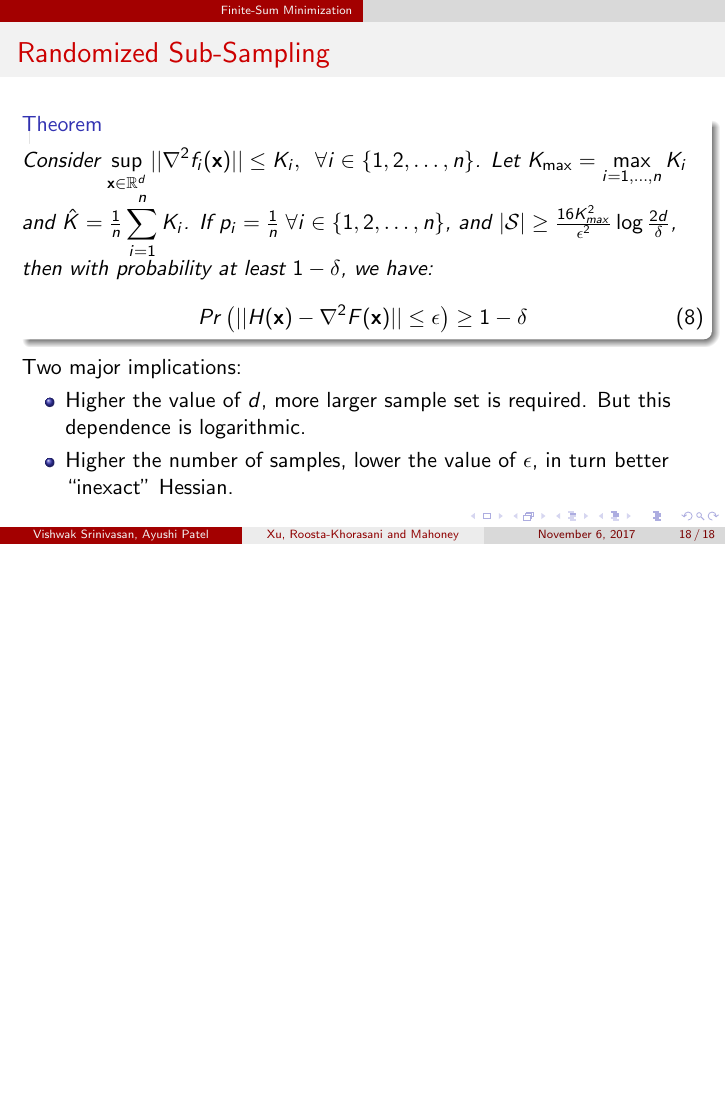
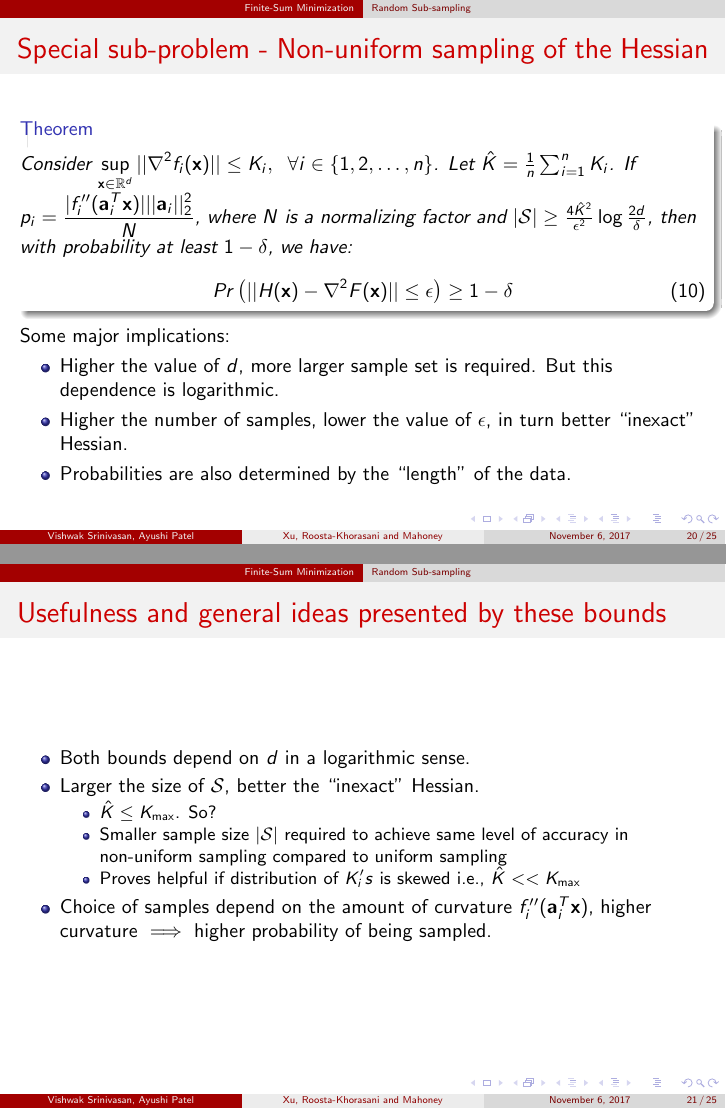
Before and after one commit to vishwakftw/CS6230-OMML, LaTeX slides (Paper-Presentation/main.tex): page 69 of 69 before the commit and pages 77 and 82 of 101 after it, the two joined at a grey line, the shorter picture padded with empty space. Compiled offline with pdfLaTeX.

Commit message:
Complete PPT

```diff
--- a/Paper-Presentation/main.tex
+++ b/Paper-Presentation/main.tex
@@ -1,4 +1,4 @@
-\documentclass{beamer}
+\documentclass[10pt]{beamer}
 \usepackage{amsmath}
 \usepackage{amssymb}
 \usepackage{bookmark}
@@ -283,7 +284,8 @@ Consider any \(0 < \epsilon_{g}, \epsilon_{h} < 1\). Suppose
 \end{frame}
 
 \section{Finite-Sum Minimization}
-\begin{frame}{Randomized Sub-sampling}
+\subsection{Random Sub-sampling}
+\begin{frame}{General problem}
 \begin{itemize}
 \item<1->{Consider a modified unconstrained optimization problem
   \begin{equation}
@@ -301,15 +303,15 @@ where each \(f_{i}\) is smooth, but possibly non-convex.}
 \end{itemize}
 \end{frame}
 
-\begin{frame}{Randomized Sub-Sampling}
+\begin{frame}{General problem - Uniform sampling of the Hessian}
 \begin{theorem}
-Consider \(\displaystyle \sup_{\xbold\in\mathbb{R}^{d}} ||\h f_{i}(\xbold)|| \leq K_{i}, \hspace{2mm} \forall i \in \{1, 2, \ldots, n\}\). Let \(\displaystyle K_{\max} = \max_{i=1,\ldots, n} K_{i}\) and \(\hat{K} = \frac{1}{n} \displaystyle \sum_{i=1}^{n} K_{i}\). If \(p_{i} = \frac{1}{n} \hspace{1mm} \forall i \in \{1, 2, \ldots, n\}\), and \(|\mathcal{S}| \geq \frac{16K^{2}_{max}}{\epsilon^{2}}\log\frac{2d}{\delta} \), then with probability at least \(1 - \delta\), we have:
+Consider \(\displaystyle \sup_{\xbold\in\mathbb{R}^{d}} ||\h f_{i}(\xbold)|| \leq K_{i}, \hspace{2mm} \forall i \in \{1, 2, \ldots, n\}\). Let \(\displaystyle K_{\max} = \max_{i=1,\ldots, n} K_{i}\). If \(p_{i} = \frac{1}{n} \hspace{1mm} \forall i \in \{1, 2, \ldots, n\}\), and \(|\mathcal{S}| \geq \frac{16K^{2}_{max}}{\epsilon^{2}}\log\frac{2d}{\delta} \), then with probability at least \(1 - \delta\), we have:
 \begin{equation}
 Pr\left(||H(\xbold) - \h F(\xbold)|| \leq \epsilon\right) \geq 1 - \delta
 \end{equation}
 \end{theorem}
 \pause
-\uncover<2->{Two major implications:}
+\uncover<2->{Some major implications:}
 \begin{itemize}
 \item<3->{Higher the value of \(d\), more larger sample set is required. But this dependence is logarithmic.}
 \item<4->{Higher the number of samples, lower the value of \(\epsilon\), in turn better ``inexact'' Hessian.}
@@ -317,0 +329,9 @@ Pr\left(||H(\xbold) - \h F(\xbold)|| \leq \epsilon\right) \geq 1 - \delta
+\item<3->{\(\h F(\xbold) = \frac{1}{n} \displaystyle \sum_{i=1}^{n} f_{i}''(\mathbf{a}_{i}^{T}\xbold) \mathbf{a}_{i}\mathbf{a}_{i}^{T}\)}
+\end{itemize}
+\end{frame}
+
+\begin{frame}{Special sub-problem - Non-uniform sampling of the Hessian}
+\begin{theorem}
+Consider \(\displaystyle \sup_{\xbold\in\mathbb{R}^{d}} ||\h f_{i}(\xbold)|| \leq K_{i}, \hspace{2mm} \forall i \in \{1, 2, \ldots, n\}\). Let \(\hat{K} = \frac{1}{n}\sum_{i=1}^{n} K_{i}\). If \(p_{i} = \displaystyle \frac{|f_{i}''(\mathbf{a}_{i}^{T}\xbold)| ||\mathbf{a}_{i}||^{2}_{2}}{N}\), where \(N\) is a normalizing factor and \(|\mathcal{S}| \geq \frac{4\hat{K}^{2}}{\epsilon^{2}}\log\frac{2d}{\delta}\), then with probability at least \(1 - \delta\), we have:
+\begin{equation}
+Pr\left(||H(\xbold) - \h F(\xbold)|| \leq \epsilon\right) \geq 1 - \delta
@@ -317,0 +341,35 @@ Pr\left(||H(\xbold) - \h F(\xbold)|| \leq \epsilon\right) \geq 1 - \delta
+\uncover<2->{Some major implications:}
+\begin{itemize}
+\item<3->{Higher the value of \(d\), more larger sample set is required. But this dependence is logarithmic.}
+\item<4->{Higher the number of samples, lower the value of \(\epsilon\), in turn better ``inexact'' Hessian.}
+\item<5->{Probabilities are also determined by the ``length" of the data.}
+\end{itemize}
+\end{frame}
+
+\begin{frame}{Usefulness and general ideas presented by these bounds}
+\begin{itemize}
+\item<1->{Both bounds depend on \(d\) in a logarithmic sense.}
+\item<2->{Larger the size of \(\mathcal{S}\), better the ``inexact" Hessian.
+  \begin{itemize}
+    \item<3->{\(\hat{K} \leq K_{\max}\). So?}
+    \item<4->{Smaller sample size \(|\mathcal{S}|\) required to achieve same level of accuracy in non-uniform sampling compared to uniform sampling}
+    \item<5->{Proves helpful if distribution of \(K_{i}'s\) is skewed i.e., \(\hat{K} << K_{\max}\)}
+  \end{itemize}
+}
+\item<3->{Choice of samples depend on the amount of curvature \(f_{i}''(\mathbf{a}_{i}^{T}\xbold)\), higher curvature \(\implies\) higher probability of being sampled.}
+\end{itemize}
+\end{frame}
+
+\subsection{Convergence Analysis of Finite-Sum Minimization}
+\begin{frame}{Probabilistic Convergence for Trust Region on Finite-Sum Minimization}
+\begin{theorem}
+Consider \(0 < \epsilon_{g}, \epsilon_{h} < 1\).
+\begin{itemize}
+\item<1->{\(H(\xbold)\) satisfies Inexact Hessian Regularity with \(\epsilon < (1- \eta)\nu\epsilon_{h}\)}
+\item<2->{\(\h F(\xbold)\) satisfies Hessian regularity}
+\item<3->{\(\delta_{0} = \delta\min\{\epsilon_{g}^{2}\epsilon_{h}, \epsilon_{h}^{3}\}\) for some \(\delta \in (0, 1)\)}
+\item<4->{\(\mathcal{S}\) sampled with parameters \(\epsilon, \delta_{0}\) using either uniform or non-uniform sampling.}
+\item<5->{if the approximate solution to \ref{TR} satisfies Sufficient Descent Condition-1, \uncover<6->{then the algorithm terminates in at most \(T = O\left(\max\{\epsilon_{h}^{-1}\epsilon_{g}^{-2}, \epsilon_{h}^{-3}\}\right)\) iterations, and with probability \(1 - \delta\), \(||\g F(\xbold_{T})|| \leq \epsilon_{g} \hspace{4mm} \text{ and } \hspace{4mm} \mineig(\h F(\xbold_{T})) \geq -(\epsilon + \epsilon_{h})\).}}
+\end{itemize}
+\end{theorem}
+\end{frame}
@@ -317,0 +392 @@ Pr\left(||H(\xbold) - \h F(\xbold)|| \leq \epsilon\right) \geq 1 - \delta
+\begin{itemize}
@@ -317,0 +399 @@ Pr\left(||H(\xbold) - \h F(\xbold)|| \leq \epsilon\right) \geq 1 - \delta
+\end{itemize}
```
Also changed, not shown: Paper-Presentation/main.tex (39 more changed lines).
